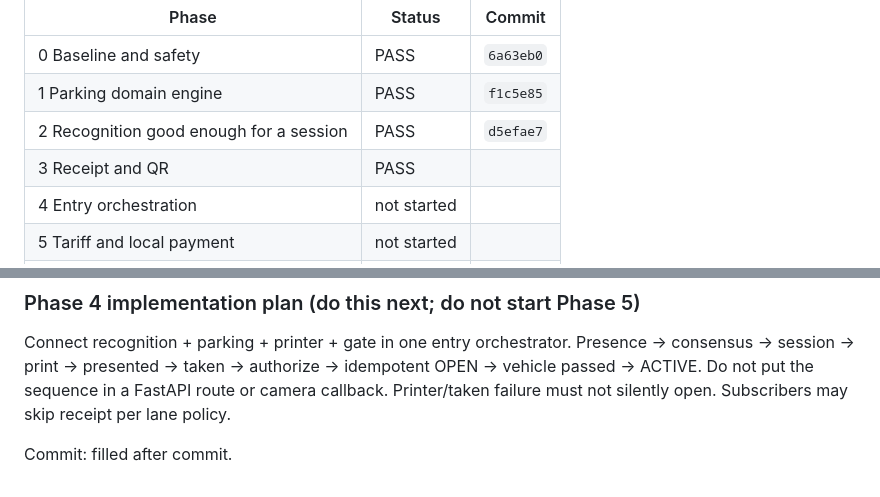
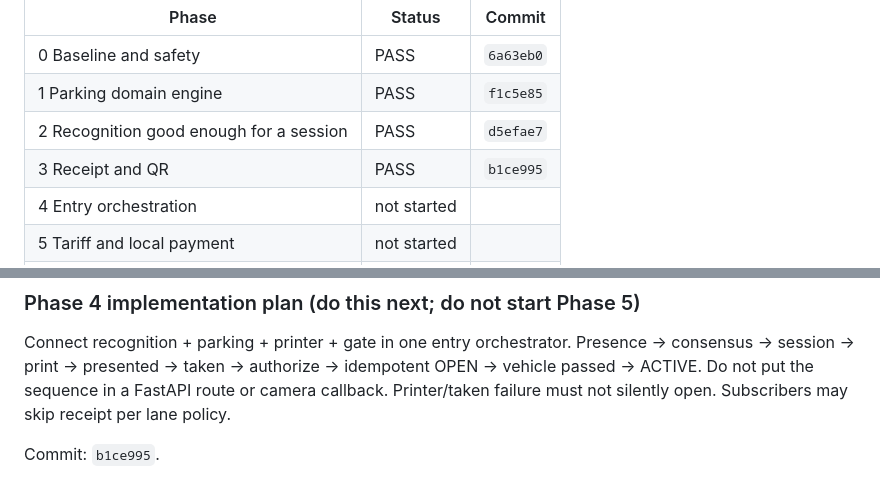
Before and after one commit to josiaO/ParkSystem, a Markdown page: docs/engineering/CORE-PARKING-BUILD-STATUS.md, 2 parts joined by grey strips. Drawn GitHub-style.

Commit message:
docs: record Phase 3 commit SHA in the parking build status
Co-authored-by: Cursor <cursoragent@cursor.com>

```diff
--- a/docs/engineering/CORE-PARKING-BUILD-STATUS.md
+++ b/docs/engineering/CORE-PARKING-BUILD-STATUS.md
@@ -10,7 +10,7 @@ Do not start mobile/public payment web, cloud AI, watchlists, or multi-site clou
 | 0 Baseline and safety | PASS | `6a63eb0` |
 | 1 Parking domain engine | PASS | `f1c5e85` |
 | 2 Recognition good enough for a session | PASS | `d5efae7` |
-| 3 Receipt and QR | PASS | |
+| 3 Receipt and QR | PASS | `b1ce995` |
 | 4 Entry orchestration | not started | |
 | 5 Tariff and local payment | not started | |
 | 6 Exit orchestration | not started | |
@@ -246,4 +246,4 @@ Same as Phase 0–2. Physical presenter / taken sensor not attached. USB kit reb
 
 Connect recognition + parking + printer + gate in one entry orchestrator. Presence → consensus → session → print → presented → taken → authorize → idempotent OPEN → vehicle passed → ACTIVE. Do not put the sequence in a FastAPI route or camera callback. Printer/taken failure must not silently open. Subscribers may skip receipt per lane policy.
 
-Commit: filled after commit.
+Commit: `b1ce995`.
```
